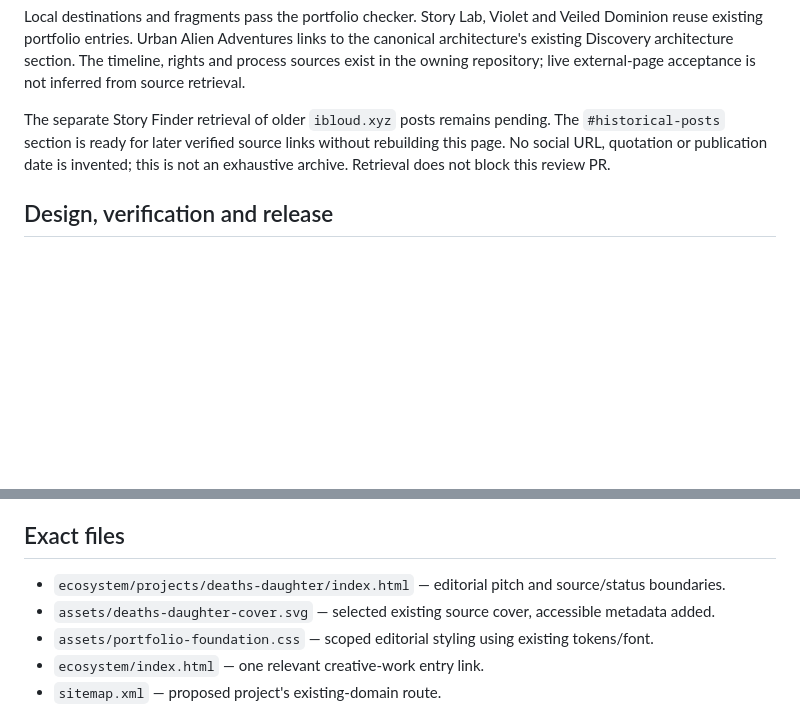
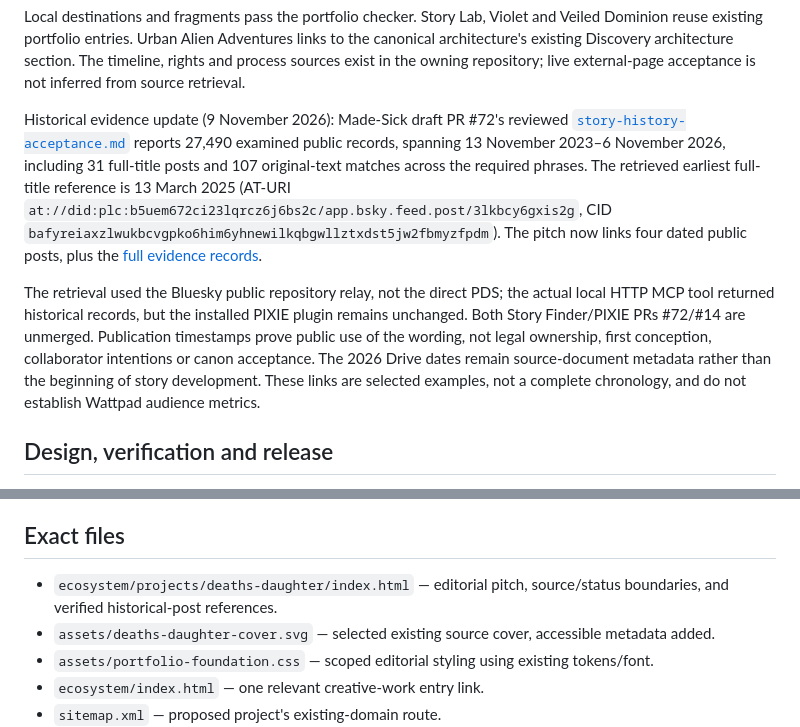
Before and after one commit to ibloud/ibloud.github.io, a Markdown page: docs/WATTPAD_STORY_PITCH_REVIEW.md, 2 parts joined by grey strips. Rendered like a GitHub page; blank space fills up the shorter version.

Commit message:
Record historical Story Finder evidence and remaining release limits

```diff
--- a/docs/WATTPAD_STORY_PITCH_REVIEW.md
+++ b/docs/WATTPAD_STORY_PITCH_REVIEW.md
@@ -96,10 +96,23 @@ links to the canonical architecture's existing Discovery architecture section.
 The timeline, rights and process sources exist in the owning repository; live
 external-page acceptance is not inferred from source retrieval.
 
-The separate Story Finder retrieval of older `ibloud.xyz` posts remains pending.
-The `#historical-posts` section is ready for later verified source links without
-rebuilding this page. No social URL, quotation or publication date is invented;
-this is not an exhaustive archive. Retrieval does not block this review PR.
+Historical evidence update (9 November 2026): Made-Sick draft PR #72's reviewed
+[`story-history-acceptance.md`](https://github.com/ibloud/made-sick/blob/fix/public-story-discovery/docs/story-history-acceptance.md)
+reports 27,490 examined public records, spanning 13 November 2023–6 November
+2026, including 31 full-title posts and 107 original-text matches across the
+required phrases. The retrieved earliest full-title reference is 13 March 2025
+(AT-URI `at://did:plc:b5uem672ci23lqrcz6j6bs2c/app.bsky.feed.post/3lkbcy6gxis2g`,
+CID `bafyreiaxzlwukbcvgpko6him6yhnewilkqbgwllztxdst5jw2fbmyzfpdm`). The
+pitch now links four dated public posts, plus the [full evidence records](https://github.com/ibloud/made-sick/blob/fix/public-story-discovery/docs/story-history-matches.json).
+
+The retrieval used the Bluesky public repository relay, not the direct PDS;
+the actual local HTTP MCP tool returned historical records, but the installed
+PIXIE plugin remains unchanged. Both Story Finder/PIXIE PRs #72/#14 are
+unmerged. Publication timestamps prove public use of the wording, not legal
+ownership, first conception, collaborator intentions or canon acceptance.
+The 2026 Drive dates remain source-document metadata rather than the beginning
+of story development. These links are selected examples, not a complete
+chronology, and do not establish Wattpad audience metrics.
 
 ## Design, verification and release
 
@@ -147,7 +160,7 @@ normal existing CI/preview quotas apply.
 
 ## Exact files
 
-- `ecosystem/projects/deaths-daughter/index.html` — editorial pitch and source/status boundaries.
+- `ecosystem/projects/deaths-daughter/index.html` — editorial pitch, source/status boundaries, and verified historical-post references.
 - `assets/deaths-daughter-cover.svg` — selected existing source cover, accessible metadata added.
 - `assets/portfolio-foundation.css` — scoped editorial styling using existing tokens/font.
 - `ecosystem/index.html` — one relevant creative-work entry link.
```
